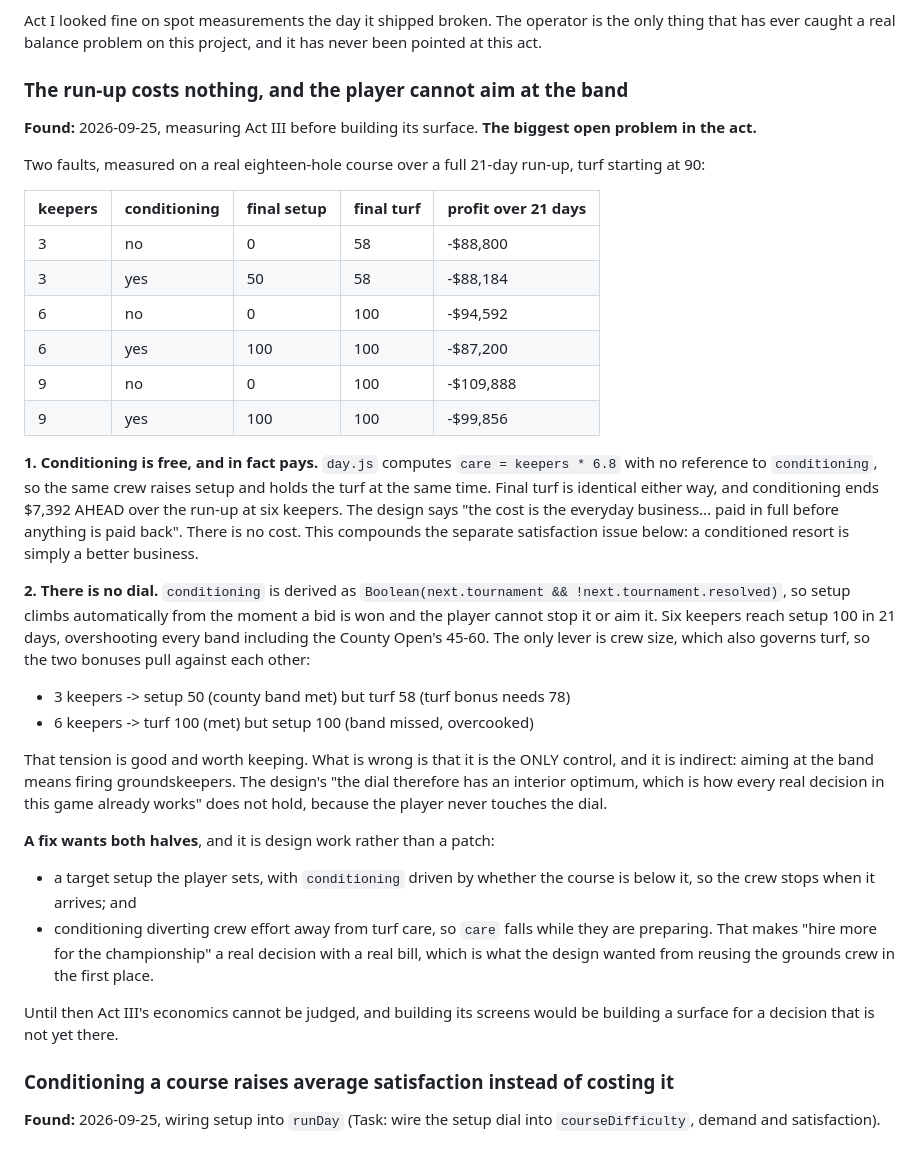
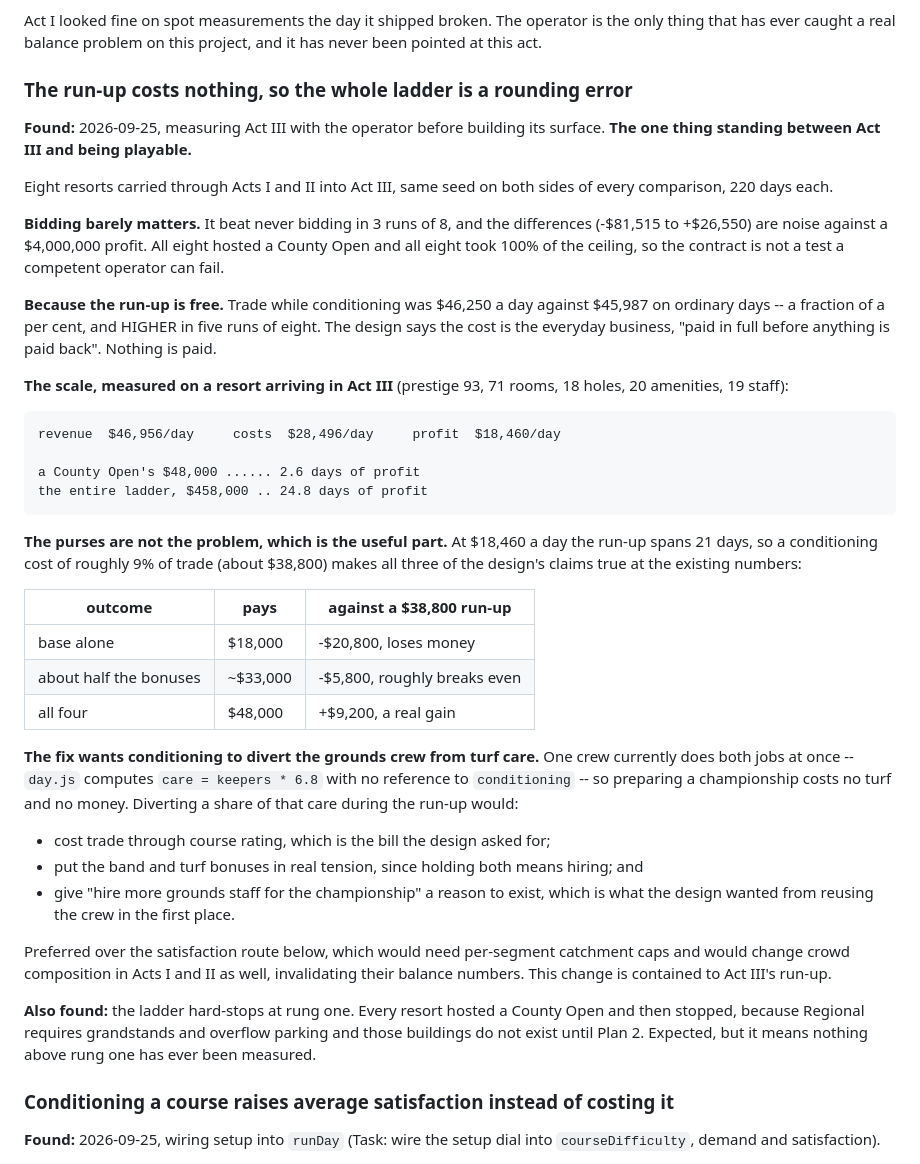
Before and after one commit to bkamisar/CourseTycoon, a Markdown page: docs/known-issues.md, the part around the change. GitHub-like rendering.

Commit message:
Measure Act III: the purses are fine, the run-up is free
Eight resorts carried through Acts I and II into Act III with the
operator, same seed on both sides of every comparison.

Bidding beat never bidding in 3 runs of 8, and the spread (-$81,515 to
+$26,550) is noise against $4,000,000 of profit. All eight hosted a
County Open and all eight took 100% of the ceiling, so the contract is
not a test a competent operator can fail. The reason is that conditioning
is free: trade during the run-up was $46,250/day against $45,987 on
ordinary days, and higher in five runs of eight.

The scale, on a resort arriving in Act III at prestige 93 with 71 rooms
and 18 holes: $46,956 revenue, $28,496 costs, $18,460 profit a day. A
County Open's $48,000 is 2.6 days of profit and the entire ladder is 24.8.

The useful part is that the purses do not need rescaling. At $18,460 a day
across a 21-day run-up, a conditioning cost of about 9% of trade makes all
three of the design's claims land at the existing numbers: base alone
loses money, half the bonuses breaks even, all four is a real gain.

So the recommended fix is narrow -- have conditioning divert the grounds
crew from turf care, since one crew currently does both jobs for free --
rather than the per-segment catchment caps I previously expected to need.
That route would change crowd composition in Acts I and II too and
invalidate their balance numbers; this one is contained to Act III.

Also recorded: the ladder hard-stops at rung one, because Regional
requires grandstands and overflow parking and those do not exist until
Plan 2. Nothing above the County Open has ever been measured.

The half of the previous entry about there being no dial is deleted rather
than annotated, per this file's own rule -- it was fixed in b092e81.

Co-Authored-By: Claude Opus 5 <noreply@anthropic.com>

```diff
--- a/docs/known-issues.md
+++ b/docs/known-issues.md
@@ -35,58 +35,62 @@ Act I looked fine on spot measurements the day it shipped broken. The
 operator is the only thing that has ever caught a real balance problem on
 this project, and it has never been pointed at this act.
 
-### The run-up costs nothing, and the player cannot aim at the band
+### The run-up costs nothing, so the whole ladder is a rounding error
 
-**Found:** 2026-09-25, measuring Act III before building its surface. **The
-biggest open problem in the act.**
+**Found:** 2026-09-25, measuring Act III with the operator before building its
+surface. **The one thing standing between Act III and being playable.**
 
-Two faults, measured on a real eighteen-hole course over a full 21-day run-up,
-turf starting at 90:
+Eight resorts carried through Acts I and II into Act III, same seed on both
+sides of every comparison, 220 days each.
 
-| keepers | conditioning | final setup | final turf | profit over 21 days |
-|---|---|---|---|---|
-| 3 | no  |   0 |  58 | -$88,800 |
-| 3 | yes |  50 |  58 | -$88,184 |
-| 6 | no  |   0 | 100 | -$94,592 |
-| 6 | yes | 100 | 100 | -$87,200 |
-| 9 | no  |   0 | 100 | -$109,888 |
-| 9 | yes | 100 | 100 | -$99,856 |
+**Bidding barely matters.** It beat never bidding in 3 runs of 8, and the
+differences (-$81,515 to +$26,550) are noise against a $4,000,000 profit. All
+eight hosted a County Open and all eight took 100% of the ceiling, so the
+contract is not a test a competent operator can fail.
 
-**1. Conditioning is free, and in fact pays.** `day.js` computes
-`care = keepers * 6.8` with no reference to `conditioning`, so the same crew
-raises setup and holds the turf at the same time. Final turf is identical either
-way, and conditioning ends $7,392 AHEAD over the run-up at six keepers. The
-design says "the cost is the everyday business... paid in full before anything
-is paid back". There is no cost. This compounds the separate satisfaction issue
-below: a conditioned resort is simply a better business.
+**Because the run-up is free.** Trade while conditioning was $46,250 a day
+against $45,987 on ordinary days -- a fraction of a per cent, and HIGHER in
+five runs of eight. The design says the cost is the everyday business, "paid in
+full before anything is paid back". Nothing is paid.
 
-**2. There is no dial.** `conditioning` is derived as
-`Boolean(next.tournament && !next.tournament.resolved)`, so setup climbs
-automatically from the moment a bid is won and the player cannot stop it or aim
-it. Six keepers reach setup 100 in 21 days, overshooting every band including
-the County Open's 45-60. The only lever is crew size, which also governs turf,
-so the two bonuses pull against each other:
+**The scale, measured on a resort arriving in Act III** (prestige 93, 71 rooms,
+18 holes, 20 amenities, 19 staff):
 
-- 3 keepers -> setup 50 (county band met) but turf 58 (turf bonus needs 78)
-- 6 keepers -> turf 100 (met) but setup 100 (band missed, overcooked)
+    revenue  $46,956/day     costs  $28,496/day     profit  $18,460/day
 
-That tension is good and worth keeping. What is wrong is that it is the ONLY
-control, and it is indirect: aiming at the band means firing groundskeepers.
-The design's "the dial therefore has an interior optimum, which is how every
-real decision in this game already works" does not hold, because the player
-never touches the dial.
+    a County Open's $48,000 ...... 2.6 days of profit
+    the entire ladder, $458,000 .. 24.8 days of profit
 
-**A fix wants both halves**, and it is design work rather than a patch:
+**The purses are not the problem, which is the useful part.** At $18,460 a day
+the run-up spans 21 days, so a conditioning cost of roughly 9% of trade (about
+$38,800) makes all three of the design's claims true at the existing numbers:
 
-- a target setup the player sets, with `conditioning` driven by whether the
-  course is below it, so the crew stops when it arrives; and
-- conditioning diverting crew effort away from turf care, so `care` falls while
-  they are preparing. That makes "hire more for the championship" a real
-  decision with a real bill, which is what the design wanted from reusing the
-  grounds crew in the first place.
+| outcome | pays | against a $38,800 run-up |
+|---|---|---|
+| base alone | $18,000 | -$20,800, loses money |
+| about half the bonuses | ~$33,000 | -$5,800, roughly breaks even |
+| all four | $48,000 | +$9,200, a real gain |
 
-Until then Act III's economics cannot be judged, and building its screens would
-be building a surface for a decision that is not yet there.
+**The fix wants conditioning to divert the grounds crew from turf care.** One
+crew currently does both jobs at once -- `day.js` computes `care = keepers *
+6.8` with no reference to `conditioning` -- so preparing a championship costs
+no turf and no money. Diverting a share of that care during the run-up would:
+
+- cost trade through course rating, which is the bill the design asked for;
+- put the band and turf bonuses in real tension, since holding both means
+  hiring; and
+- give "hire more grounds staff for the championship" a reason to exist, which
+  is what the design wanted from reusing the crew in the first place.
+
+Preferred over the satisfaction route below, which would need per-segment
+catchment caps and would change crowd composition in Acts I and II as well,
+invalidating their balance numbers. This change is contained to Act III's
+run-up.
+
+**Also found:** the ladder hard-stops at rung one. Every resort hosted a County
+Open and then stopped, because Regional requires grandstands and overflow
+parking and those buildings do not exist until Plan 2. Expected, but it means
+nothing above rung one has ever been measured.
 
 ### Conditioning a course raises average satisfaction instead of costing it
 
```
